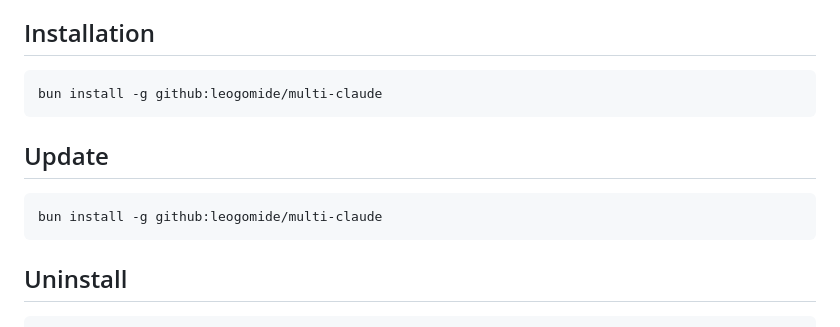
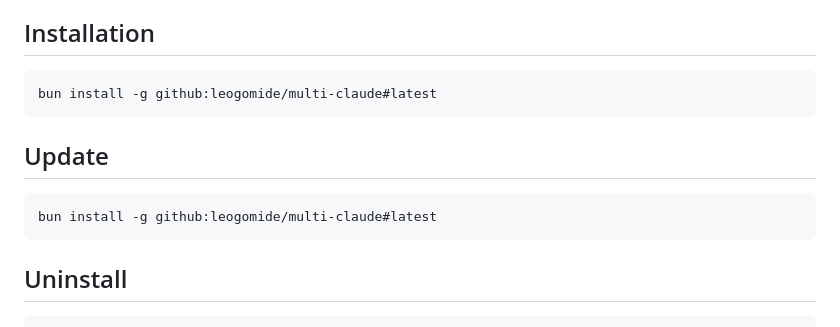
Before and after one commit to leogomide/multi-claude, a Markdown page: README.md, the part around the change. GitHub-like rendering.

````diff
--- a/README.md
+++ b/README.md
@@ -18,13 +18,13 @@ Run `mclaude` to open a terminal UI where you can select a provider and model, m
 ## Installation
 
 ```bash
-bun install -g github:leogomide/multi-claude
+bun install -g github:leogomide/multi-claude#latest
 ```
 
 ## Update
 
 ```bash
-bun install -g github:leogomide/multi-claude
+bun install -g github:leogomide/multi-claude#latest
 ```
 
 ## Uninstall
````
Also changed, not shown: CLAUDE.md (+23 -0 lines).
